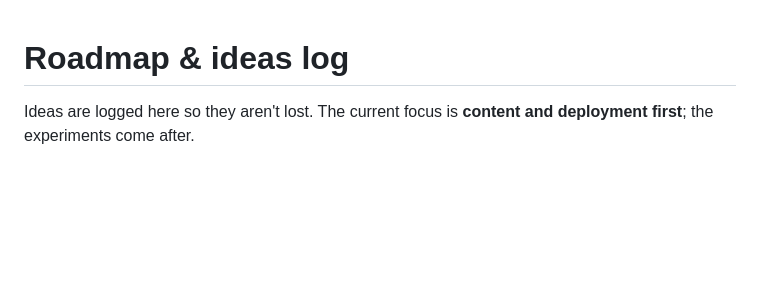
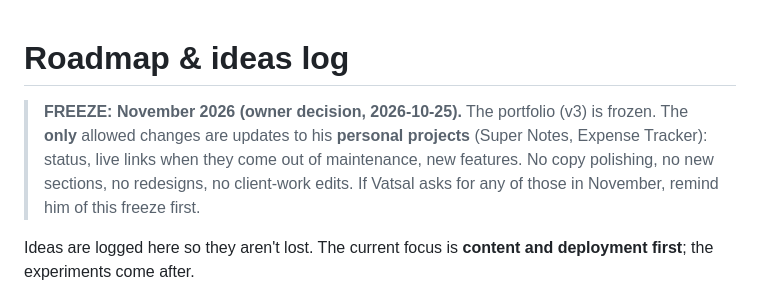
Before and after one commit to Vatsal-Kanojiya/vatsal_portfolio, a Markdown page: docs/ROADMAP.md, the part around the change. Rendered like a GitHub page; blank space fills up the shorter version.

Commit message:
docs: freeze the portfolio for November 2026 (personal-project updates only)

```diff
--- a/docs/ROADMAP.md
+++ b/docs/ROADMAP.md
@@ -1,4 +1,8 @@
 # Roadmap & ideas log
+
+> **FREEZE: November 2026 (owner decision, 2026-10-25).** The portfolio (v3) is frozen.
+> The **only** allowed changes are updates to his **personal projects** (Super Notes, Expense Tracker): status, live links when they come out of maintenance, new features.
+> No copy polishing, no new sections, no redesigns, no client-work edits. If Vatsal asks for any of those in November, remind him of this freeze first.
 
 Ideas are logged here so they aren't lost. The current focus is **content and deployment first**; the experiments come after.
 
```
